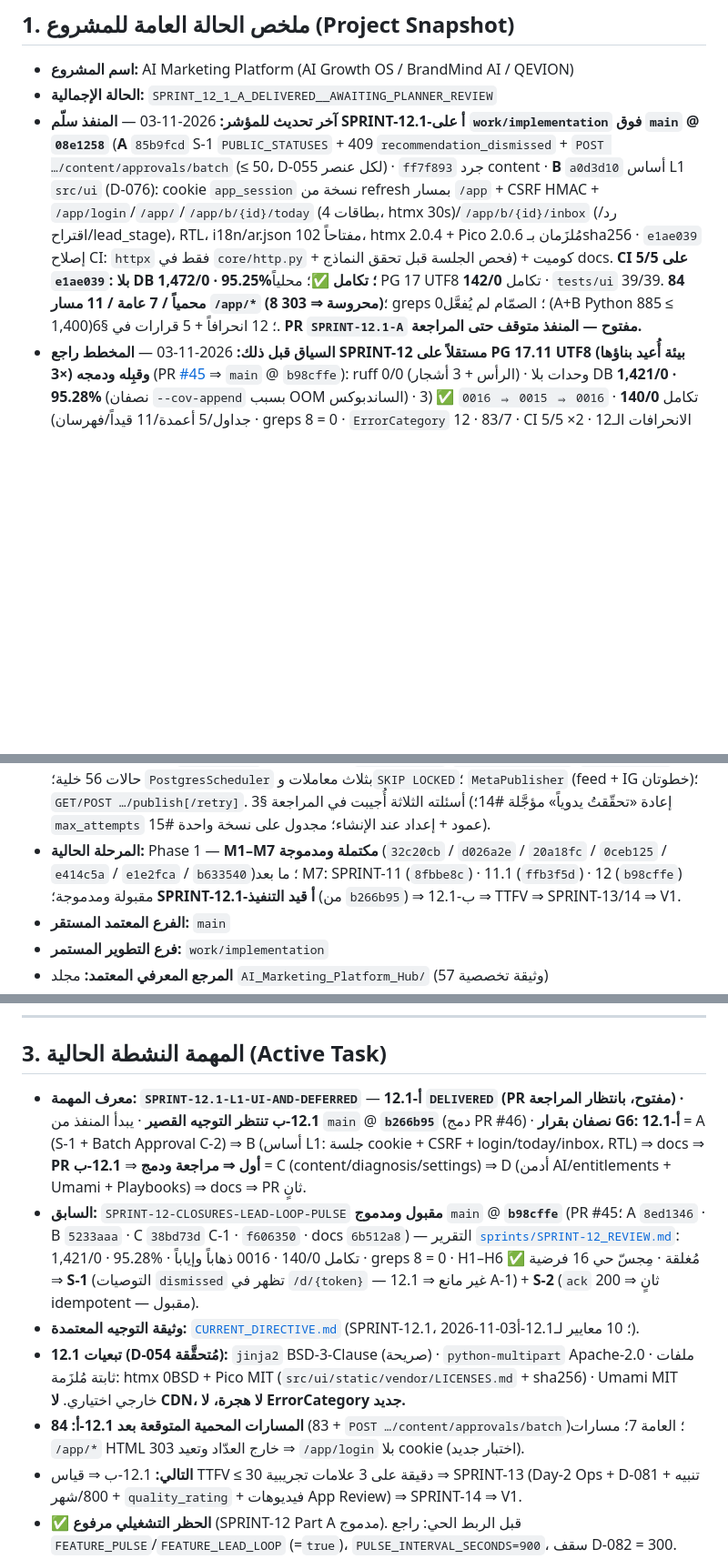
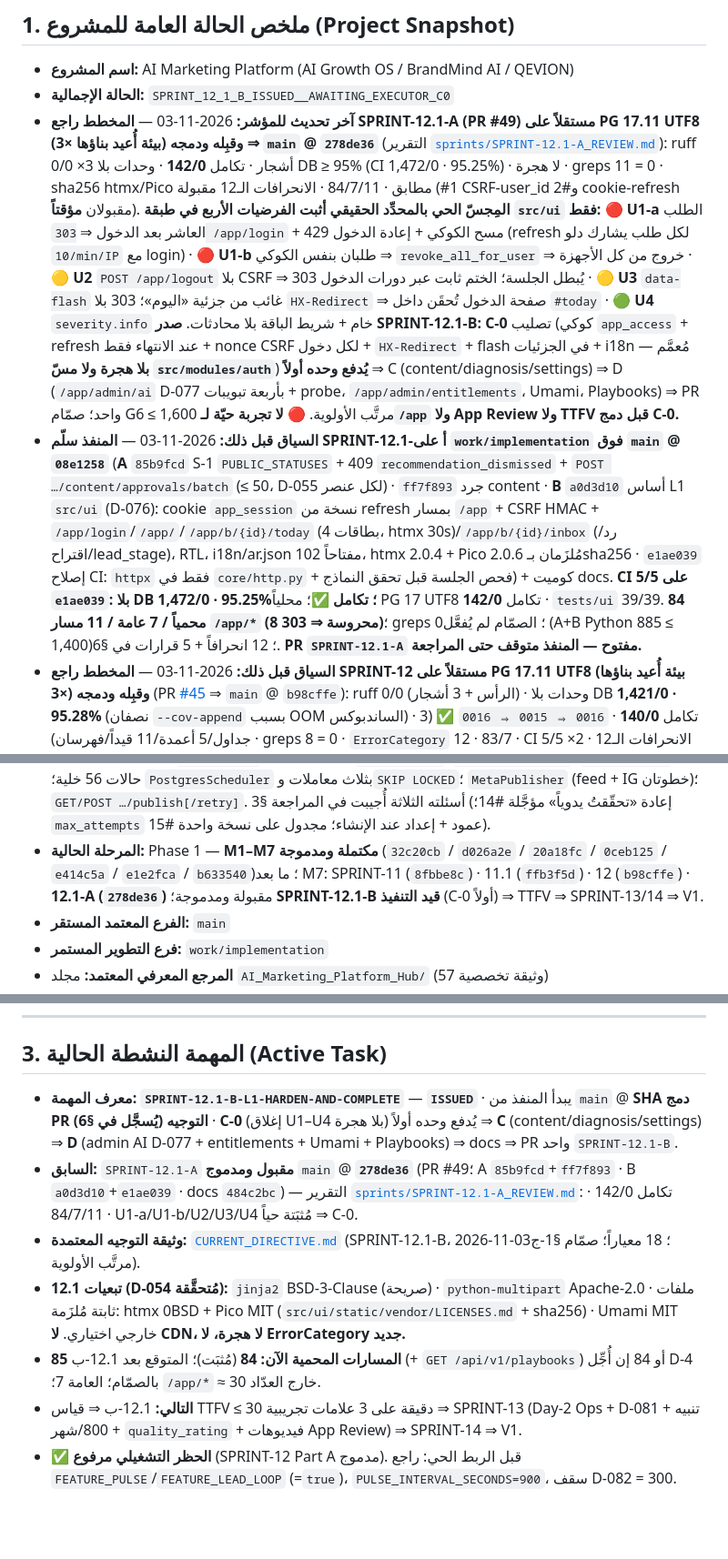
Before and after one commit to belalalibb/ai_agancy_markting, a Markdown page: WORK_STATE.md, 3 parts joined by grey strips. Shown at 91% size. Drawn GitHub-style; blank space fills up the shorter version.

Commit message:
docs(work-state): SPRINT_12_1_B_ISSUED__AWAITING_EXECUTOR_C0 — PR #49 accepted (278de36), U1–U4 proven, §1/§3/§4/§5/§6 updated

```diff
--- a/WORK_STATE.md
+++ b/WORK_STATE.md
@@ -9,8 +9,9 @@
 ## 1. ملخص الحالة العامة للمشروع (Project Snapshot)
 
 - **اسم المشروع:** AI Marketing Platform (AI Growth OS / BrandMind AI / QEVION)
-- **الحالة الإجمالية:** `SPRINT_12_1_A_DELIVERED__AWAITING_PLANNER_REVIEW`
-- **آخر تحديث للمؤشر:** 2026-11-03 — **المنفذ سلّم SPRINT-12.1-أ على `work/implementation` فوق `main` @ `08e1258`** (**A** `85b9fcd` S-1 `PUBLIC_STATUSES` + 409 `recommendation_dismissed` + `POST …/content/approvals/batch` (≤ 50، D-055 لكل عنصر) · `ff7f893` جرد content · **B** `a0d3d10` أساس L1 `src/ui` (D-076): cookie `app_session` نسخة من refresh بمسار `/app` + CSRF HMAC + `/app/login`/`/app/`/`/app/b/{id}/today` (4 بطاقات، htmx 30s)/`/app/b/{id}/inbox` (رد/اقتراح/lead_stage)، RTL، i18n/ar.json 102 مفتاحاً، htmx 2.0.4 + Pico 2.0.6 مُلزَمان بـsha256 · `e1ae039` إصلاح CI: `httpx` فقط في `core/http.py` + فحص الجلسة قبل تحقق النماذج) + كوميت docs. **CI 5/5 على `e1ae039`: بلا DB 1,472/0 · 95.25%؛ تكامل ✅**؛ محلياً PG 17 UTF8 تكامل **142/0** · `tests/ui` 39/39. **84 محمياً / 7 عامة / 11 مسار `/app/*` (8 محروسة ⇒ 303)**؛ greps 0؛ الصمّام لم يُفعَّل (A+B Python 885 ≤ 1,400)؛ 12 انحرافاً + 5 قرارات في §6. **PR `SPRINT-12.1-A` مفتوح — المنفذ متوقف حتى المراجعة.**
+- **الحالة الإجمالية:** `SPRINT_12_1_B_ISSUED__AWAITING_EXECUTOR_C0`
+- **آخر تحديث للمؤشر:** 2026-11-03 — **المخطط راجع SPRINT-12.1-A (PR #49) مستقلاً على PG 17.11 UTF8 (بيئة أُعيد بناؤها ×3) وقبِله ودمجه ⇒ `main` @ `278de36`** (التقرير [`sprints/SPRINT-12.1-A_REVIEW.md`](./sprints/SPRINT-12.1-A_REVIEW.md)): ruff 0/0 ×3 أشجار · تكامل **142/0** · وحدات بلا DB ≥ 95% (CI 1,472/0 · 95.25%) · لا هجرة · greps 11 = 0 · sha256 htmx/Pico مطابق · 84/7/11 · الانحرافات الـ12 مقبولة (#1 CSRF-user_id و#2 cookie-refresh مقبولان **مؤقتاً**). **المِجسّ الحي بالمحدِّد الحقيقي أثبت الفرضيات الأربع في طبقة `src/ui` فقط:** 🔴 **U1-a** الطلب العاشر بعد الدخول ⇒ `303 /app/login` + مسح الكوكي + إعادة الدخول 429 (refresh لكل طلب يشارك دلو `10/min/IP` مع login) · 🔴 **U1-b** طلبان بنفس الكوكي ⇒ `revoke_all_for_user` ⇒ خروج من كل الأجهزة · 🟡 **U2** `POST /app/logout` بلا CSRF ⇒ 303 يُبطل الجلسة؛ الختم ثابت عبر دورات الدخول · 🟡 **U3** `data-flash` غائب من جزئية «اليوم»؛ 303 بلا `HX-Redirect` ⇒ صفحة الدخول تُحقَن داخل `#today` · 🟢 **U4** `severity.info` خام + شريط الباقة بلا محادثات. **صدر SPRINT-12.1-B:** **C-0** تصليب (كوكي `app_access` + refresh عند الانتهاء فقط + nonce CSRF لكل دخول + `HX-Redirect` + flash في الجزئيات + i18n مُعمَّم — **بلا هجرة ولا مسّ `src/modules/auth`**) **يُدفع وحده أولاً** ⇒ C (content/diagnosis/settings) ⇒ D (`/app/admin/ai` D-077 بأربعة تبويبات + probe، `/app/admin/entitlements`، Umami، Playbooks) ⇒ PR واحد؛ صمّام G6 ≤ 1,600 مرتَّب الأولوية. 🔴 **لا تجربة حيّة لـ`/app` ولا App Review ولا TTFV قبل دمج C-0.**
+- **السياق قبل ذلك:** 2026-11-03 — **المنفذ سلّم SPRINT-12.1-أ على `work/implementation` فوق `main` @ `08e1258`** (**A** `85b9fcd` S-1 `PUBLIC_STATUSES` + 409 `recommendation_dismissed` + `POST …/content/approvals/batch` (≤ 50، D-055 لكل عنصر) · `ff7f893` جرد content · **B** `a0d3d10` أساس L1 `src/ui` (D-076): cookie `app_session` نسخة من refresh بمسار `/app` + CSRF HMAC + `/app/login`/`/app/`/`/app/b/{id}/today` (4 بطاقات، htmx 30s)/`/app/b/{id}/inbox` (رد/اقتراح/lead_stage)، RTL، i18n/ar.json 102 مفتاحاً، htmx 2.0.4 + Pico 2.0.6 مُلزَمان بـsha256 · `e1ae039` إصلاح CI: `httpx` فقط في `core/http.py` + فحص الجلسة قبل تحقق النماذج) + كوميت docs. **CI 5/5 على `e1ae039`: بلا DB 1,472/0 · 95.25%؛ تكامل ✅**؛ محلياً PG 17 UTF8 تكامل **142/0** · `tests/ui` 39/39. **84 محمياً / 7 عامة / 11 مسار `/app/*` (8 محروسة ⇒ 303)**؛ greps 0؛ الصمّام لم يُفعَّل (A+B Python 885 ≤ 1,400)؛ 12 انحرافاً + 5 قرارات في §6. **PR `SPRINT-12.1-A` مفتوح — المنفذ متوقف حتى المراجعة.**
 - **السياق قبل ذلك:** 2026-11-03 — **المخطط راجع SPRINT-12 مستقلاً على PG 17.11 UTF8 (بيئة أُعيد بناؤها ×3) وقبِله ودمجه** (PR [#45](https://github.com/belalalibb/ai_agancy_markting/pull/45) ⇒ `main` @ `b98cffe`): ruff 0/0 (الرأس + 3 أشجار) · وحدات بلا DB **1,421/0 · 95.28%** (نصفان `--cov-append` بسبب OOM الساندبوكس) · تكامل **140/0** · `0016 ⇒ 0015 ⇒ 0016` ✅ (3 جداول/5 أعمدة/11 قيداً/فهرسان) · greps 8 = 0 · `ErrorCategory` 12 · 83/7 · CI 5/5 ×2 · الانحرافات الـ12 مقبولة. **مِجسّ حي 16 فرضية** ([`sprints/SPRINT-12_REVIEW.md`](./sprints/SPRINT-12_REVIEW.md) §3): 14 ✅ + **S-1** ⚠️ (التوصيات `dismissed` تظهر في بطاقة `/d/{token}` العامة ومشاركتها ⇒ 201 — غير مانع ⇒ تُغلق في 12.1 A-1) + **S-2** ℹ️ (`ack` ثانٍ ⇒ 200 idempotent — مقبول). **الحظر التشغيلي مرفوع.** **صدر SPRINT-12.1** بتقسيم G6 إلى نصفين (12.1-أ = S-1 + Batch Approval + أساس L1 ⇒ PR أول ⇒ مراجعة ودمج ⇒ 12.1-ب = شاشات content/diagnosis/settings + أدمن AI/entitlements + Umami + Playbooks)؛ تخطيط PR [#46](https://github.com/belalalibb/ai_agancy_markting/pull/46) ⇒ `b266b95` (SHA بداية المنفذ) + نقطة تفتيش PR [#47](https://github.com/belalalibb/ai_agancy_markting/pull/47) ⇒ `7da06d4`. **ينتظر PR `SPRINT-12.1-A` من المنفذ** (`work/implementation` @ `6b512a8` = 0 كوميت فوق `main` عند آخر فحص).
 - **السياق قبل ذلك:** 2026-11-03 — **المنفذ سلّم SPRINT-12 على `work/implementation` بثلاثة كوميتات فوق `main` @ `e66e561`** (**A** `8ed1346` إغلاق H1–H6 · **B** `5233aaa` هجرة 0016 + حلقة الليد D-079 + `pulse` 8 فحوص SQL + أسقف D-082 · **C** `38bd73d` `/d/{token}` **C-1 فقط** — صمّام §4-6: A+B = 2,043 سطراً فعلياً > 1,300 ⇒ **Batch Approval مؤجَّل إلى SPRINT-12.1**) + `f606350` إصلاح اختبار فقط (تثبيت ساعة اختبار Pulse — عشوائية عند 00:0x UTC، انحراف 12) + كوميت docs (§6 + هذا الملف). **CI:** A 5/5 ✅ · شجرة C (`3675da6` = `38bd73d` حرفياً) 5/5 ✅ — بلا DB **1,421/0 · 95.28%**، تكامل **140/0**؛ شجرة B: 4/5 + `unit` أُلغيت بالتزامن (تحتويها شجرة C). محلياً PG 17.11 UTF8: تكامل 140/0، `0016 ⇒ 0015 ⇒ 0016` ✅ حقيقية. **`PROTECTED_ROUTE_COUNT == 83`** / العامة **7** (`GET /api/v1/d/{token}`)؛ greps §4-3 الثمانية = 0؛ `ErrorCategory` 12؛ `contract.py`/`public_fetch.py`/`pyproject.toml` بلا تغيير؛ لا pragma جديد. أسطر `src/` الفعلية: A 421 · B 1,622 · C 283 = **2,326**. 11 انحرافاً موثَّقاً في §6 (أبرزها: لا جدول `brand_diagnoses` ⇒ `{diag_id}` = معرّف توصية والختم على `brand_recommendations.share_token_hash`؛ `POST`/`DELETE …/share` لا PATCH؛ استثناء واحد في حارس `token` للمسار العام). **ينتظر مراجعة المخطط** (D-063: لا يدمج المنفذ). الساندبوكس أُعيد ضبطه ≥ 10 مرات — كل دفعة دُفعت فوراً.
 - **السياق قبل ذلك:** 2026-11-02 — **المخطط راجع SPRINT-11.1 مستقلاً على PG 17.11 UTF8 (بيئة أُعيد بناؤها ×5) وقبِله ودمجه** (PR [#42](https://github.com/belalalibb/ai_agancy_markting/pull/42) ⇒ `main` @ `ffb3f5d`): ruff 0/0 على الأشجار الأربع، تكامل **121/0**، وحدات بلا DB **1,346/0 · 95.05%**، `0015 ⇒ 0014 ⇒ head` ✅ (3 جداول + 12 قيداً مسمّى)، greps الستة 0، `ErrorCategory` 12، 77 محمياً / 6 عامة، CI 5/5 ×2 على `9d944ce`، الانحرافات الـ13 مقبولة. **الفرضيات الست H1–H6 ثبتت كلها بمِجسّ حي** ([`sprints/SPRINT-11.1_REVIEW.md`](./sprints/SPRINT-11.1_REVIEW.md) §3): 🔴 H1 `plan_inactive` ⇒ **500** للـwebhook مع فقدان الرسالة و500 لخمسة مسارات صادرة · 🟡 H2 أوراكل 402 قبل التفويض · 🟡 H3 Brand Brain يتجاوز الكتالوج · 🟠 H4 SSRF عبر DNS (`*.nip.io`, `metadata.google.internal`, `0177.0.0.1`) · 🟡 H5 `CatalogPriceTable` تتجاهل `enabled` · H6a–d — **لا واحدة مانعة** (محصورة خلف الافتراضيين). فرعا `wip/sprint11.1-*` حُذفا. **صدر SPRINT-12** بتقسيم G6: الخلفية (A إغلاقات H1–H6 ⇒ B حلقة الليد + Pulse-SQL + أسقف D-082 + هجرة 0016 ⇒ C `/d/{token}` + Batch) الآن، و**SPRINT-12.1** = واجهة L1 الست + Umami + Playbooks + تبويب AI. 🔴 **حظر تشغيلي حتى دمج Part A:** لا كتالوج مفعَّل، لا `PLATFORM_ADMIN_USER_IDS`، لا `suspend` لعلامة لها webhook حيّ.
@@ -26,7 +27,7 @@
 - **السياق قبل ذلك:** **المخطط راجع SPRINT-08 (M5) مستقلاً على PG 17 (بيئة أُعيد بناؤها مرتين) وقبِله ودمج PR [#26](https://github.com/belalalibb/ai_agancy_markting/pull/26) ⇒ `main` @ `e414c5a`** (830 اختباراً 0 فشل، ruff نظيف، CI 5/5 ×2، greps §3 فارغة، 0001–0007، 56 خلية، 34 مساراً محمياً). التقرير [`sprints/SPRINT-08_REVIEW.md`](./sprints/SPRINT-08_REVIEW.md). **بالتجربة** أُثبتت ثلاث ثغرات كامنة من SPRINT-07: F1 (CHECK `published_at` يكسر `published→archived` — `psql`)، F2 (POST `/feed` يُستدعى مرتين على 502/`ReadTimeout` — `respx`)، F3 (`generate()` يكتب `media_refs=[]` ويقفل عبر الشبكة — PG). **صدر SPRINT-09** = Part A (F1/F2/F3 + D-070) + **M6 WhatsApp Cloud API** (عميل خفيف D-071؛ كل الاختبارات بلا WABA حية). Hub مُزامَن (D-070/D-071، مؤجَّل #16/#17، دروس 19–21).
 - **السياق قبل ذلك:** المنفذ سلّم SPRINT-08 على `work/implementation` بثلاثة كوميتات فوق `main` @ `e73e9cc` (Part A `e2b55a4` / B-1 `e5ed7bc` / B-2 `7ec7fed` + docs `9ba947e`): A-1 رفض الإقلاع بلا مفتاح تشفير، A-2 greenlet، A-3 `PUBLISH_MAX_ATTEMPTS`، A-4 B7-U3؛ B-1 سجلّ القنوات + `PublisherResolver` + 0007؛ B-2 محوّلات هيكلية + `GET /channels` + 422 `channel_not_activated`. SPRINT-07 (M4) قُبل ودُمج قبلها ⇒ `0ceb125`.
 - **السياق السابق:** المنفذ سلّم SPRINT-07 في PR #22 (Part A `00c288c` / B-0 `b3544a7` / B-1 `9234831` / B-2 `364de2b` / docs `3dae6c1`): إغلاق O1–O4 + ميزانية رموز + `prompt_version`؛ عقد المزوّد D-067 (12 فئة) + No-Bypass D-068 (`ruff TID251`)؛ هجرة 0006 (`publish_jobs`/`publish_attempts`/`published_at`)؛ آلة حالات 56 خلية؛ `PostgresScheduler` بثلاث معاملات و`SKIP LOCKED`؛ `MetaPublisher` (feed + IG خطوتان)؛ `GET/POST …/publish[/retry]`. أسئلته الثلاثة أُجيبت في المراجعة §3 (إعادة «تحقّقتُ يدوياً» مؤجَّلة #14؛ `max_attempts` عمود + إعداد عند الإنشاء؛ مجدول على نسخة واحدة #15).
-- **المرحلة الحالية:** Phase 1 — **M1–M7 مكتملة ومدموجة** (`32c20cb` / `d026a2e` / `20a18fc` / `0ceb125` / `e414c5a` / `e1e2fca` / `b633540`)؛ ما بعد M7: SPRINT-11 (`8fbbe8c`) · 11.1 (`ffb3f5d`) · 12 (`b98cffe`) مقبولة ومدموجة؛ **SPRINT-12.1-أ قيد التنفيذ** (من `b266b95`) ⇒ 12.1-ب ⇒ TTFV ⇒ SPRINT-13/14 ⇒ V1.
+- **المرحلة الحالية:** Phase 1 — **M1–M7 مكتملة ومدموجة** (`32c20cb` / `d026a2e` / `20a18fc` / `0ceb125` / `e414c5a` / `e1e2fca` / `b633540`)؛ ما بعد M7: SPRINT-11 (`8fbbe8c`) · 11.1 (`ffb3f5d`) · 12 (`b98cffe`) · **12.1-A (`278de36`)** مقبولة ومدموجة؛ **SPRINT-12.1-B قيد التنفيذ** (C-0 أولاً) ⇒ TTFV ⇒ SPRINT-13/14 ⇒ V1.
 - **الفرع المعتمد المستقر:** `main`
 - **فرع التطوير المستمر:** `work/implementation`
 - **المرجع المعرفي المعتمد:** مجلد `AI_Marketing_Platform_Hub/` (57 وثيقة تخصصية)
@@ -82,11 +83,11 @@
 
 ## 3. المهمة النشطة الحالية (Active Task)
 
-- **معرف المهمة:** **`SPRINT-12.1-L1-UI-AND-DEFERRED`** — **12.1-أ `DELIVERED` (PR مفتوح، بانتظار المراجعة) · 12.1-ب تنتظر التوجيه القصير** · يبدأ المنفذ من `main` @ **`b266b95`** (دمج PR #46) · **نصفان بقرار G6:** **12.1-أ** = A (S-1 + Batch Approval C-2) ⇒ B (أساس L1: جلسة cookie + CSRF + login/today/inbox، RTL) ⇒ docs ⇒ **PR أول ⇒ مراجعة ودمج** ⇒ **12.1-ب** = C (content/diagnosis/settings) ⇒ D (أدمن AI/entitlements + Umami + Playbooks) ⇒ docs ⇒ PR ثانٍ.
-- **السابق:** `SPRINT-12-CLOSURES-LEAD-LOOP-PULSE` **مقبول ومدموج** `main` @ **`b98cffe`** (PR #45؛ A `8ed1346` · B `5233aaa` · C `38bd73d` C-1 · `f606350` · docs `6b512a8`) — التقرير [`sprints/SPRINT-12_REVIEW.md`](./sprints/SPRINT-12_REVIEW.md): 1,421/0 · 95.28% · تكامل 140/0 · 0016 ذهاباً وإياباً · greps 8 = 0 · H1–H6 ✅ مُغلقة · مِجسّ حي 16 فرضية ⇒ **S-1** (التوصيات `dismissed` تظهر في `/d/{token}` — غير مانع ⇒ 12.1 A-1) + **S-2** (`ack` ثانٍ ⇒ 200 idempotent — مقبول).
-- **وثيقة التوجيه المعتمدة:** [`CURRENT_DIRECTIVE.md`](./CURRENT_DIRECTIVE.md) (SPRINT-12.1، 2026-11-03؛ 10 معايير لـ12.1-أ).
+- **معرف المهمة:** **`SPRINT-12.1-B-L1-HARDEN-AND-COMPLETE`** — **`ISSUED`** · يبدأ المنفذ من `main` @ **SHA دمج PR التوجيه (يُسجَّل في §6)** · **C-0** (إغلاق U1–U4 بلا هجرة) يُدفع وحده أولاً ⇒ **C** (content/diagnosis/settings) ⇒ **D** (admin AI D-077 + entitlements + Umami + Playbooks) ⇒ docs ⇒ PR واحد `SPRINT-12.1-B`.
+- **السابق:** `SPRINT-12.1-A` **مقبول ومدموج** `main` @ **`278de36`** (PR #49؛ A `85b9fcd`+`ff7f893` · B `a0d3d10`+`e1ae039` · docs `484c2bc`) — التقرير [`sprints/SPRINT-12.1-A_REVIEW.md`](./sprints/SPRINT-12.1-A_REVIEW.md): تكامل 142/0 · 84/7/11 · U1-a/U1-b/U2/U3/U4 مُثبَتة حياً ⇒ C-0.
+- **وثيقة التوجيه المعتمدة:** [`CURRENT_DIRECTIVE.md`](./CURRENT_DIRECTIVE.md) (SPRINT-12.1-B، 2026-11-03؛ 18 معياراً؛ صمّام §1-ج مرتَّب الأولوية).
 - **تبعيات 12.1 (D-054 مُتحقَّقة):** `jinja2` BSD-3-Clause (صريحة) · `python-multipart` Apache-2.0 · ملفات ثابتة مُلزَمة: htmx 0BSD + Pico MIT (`src/ui/static/vendor/LICENSES.md` + sha256) · Umami MIT خارجي اختياري. **لا CDN، لا هجرة، لا ErrorCategory جديد.**
-- **المسارات المحمية المتوقعة بعد 12.1-أ:** **84** (83 + `POST …/content/approvals/batch`)؛ العامة 7؛ مسارات `/app/*` HTML خارج العدّاد وتعيد 303 ⇒ `/app/login` بلا cookie (اختبار جديد).
+- **المسارات المحمية الآن:** **84** (مُثبَت)؛ المتوقع بعد 12.1-ب **85** (+ `GET /api/v1/playbooks`) أو 84 إن أُجِّل D-4 بالصمّام؛ العامة 7؛ `/app/*` ≈ 30 خارج العدّاد.
 - **التالي:** 12.1-ب ⇒ قياس TTFV ≤ 30 دقيقة على 3 علامات تجريبية ⇒ SPRINT-13 (Day-2 Ops + D-081 + تنبيه 800/شهر + `quality_rating` + فيديوهات App Review) ⇒ SPRINT-14 ⇒ V1.
 - ✅ **الحظر التشغيلي مرفوع** (SPRINT-12 Part A مدموج). قبل الربط الحي: راجع `FEATURE_PULSE`/`FEATURE_LEAD_LOOP` (=`true`)، `PULSE_INTERVAL_SECONDS=900`، سقف D-082 = 300.
 
```
Also changed, not shown: other parts of WORK_STATE.md (+8 -5 lines).
